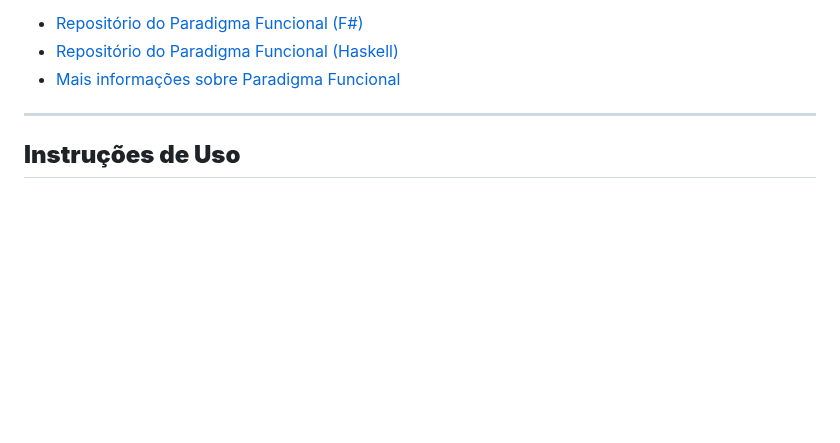
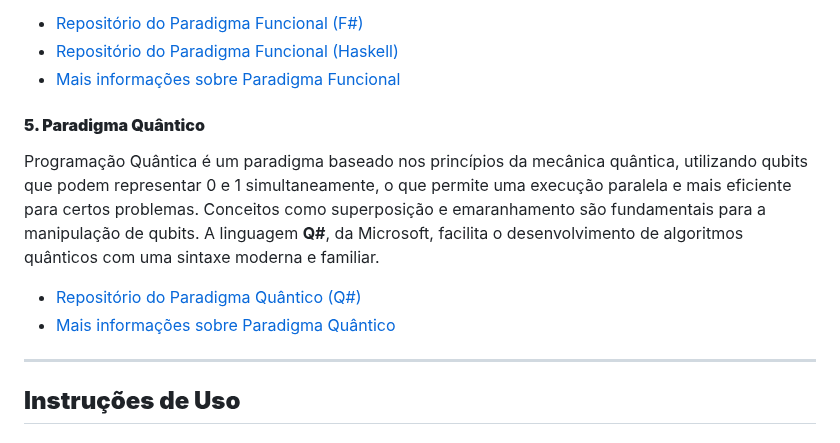
Before and after one commit to fpsmount/paradigmas-lp, a Markdown page: README.md, the part around the change. Rendered like a GitHub page; blank space fills up the shorter version.

```diff
--- a/README.md
+++ b/README.md
@@ -54,6 +54,12 @@ Programação Funcional é um paradigma que trata a computação como a avaliaç
 - [Repositório do Paradigma Funcional (Haskell)](https://github.com/jhenriquedsm/paradigma_funcional)
 - [Mais informações sobre Paradigma Funcional](https://pt.wikipedia.org/wiki/Programa%C3%A7%C3%A3o_funcional)
 
+#### **5. Paradigma Quântico**
+Programação Quântica é um paradigma baseado nos princípios da mecânica quântica, utilizando qubits que podem representar 0 e 1 simultaneamente, o que permite uma execução paralela e mais eficiente para certos problemas. Conceitos como superposição e emaranhamento são fundamentais para a manipulação de qubits. A linguagem **Q#**, da Microsoft, facilita o desenvolvimento de algoritmos quânticos com uma sintaxe moderna e familiar.
+
+- [Repositório do Paradigma Quântico (Q#)](https://github.com/fpsmount/paradigma-quantico)
+- [Mais informações sobre Paradigma Quântico](https://pt.wikipedia.org/wiki/Computa%C3%A7%C3%A3o_qu%C3%A2ntica)
+
 ---
 
 ## **Instruções de Uso**
```
